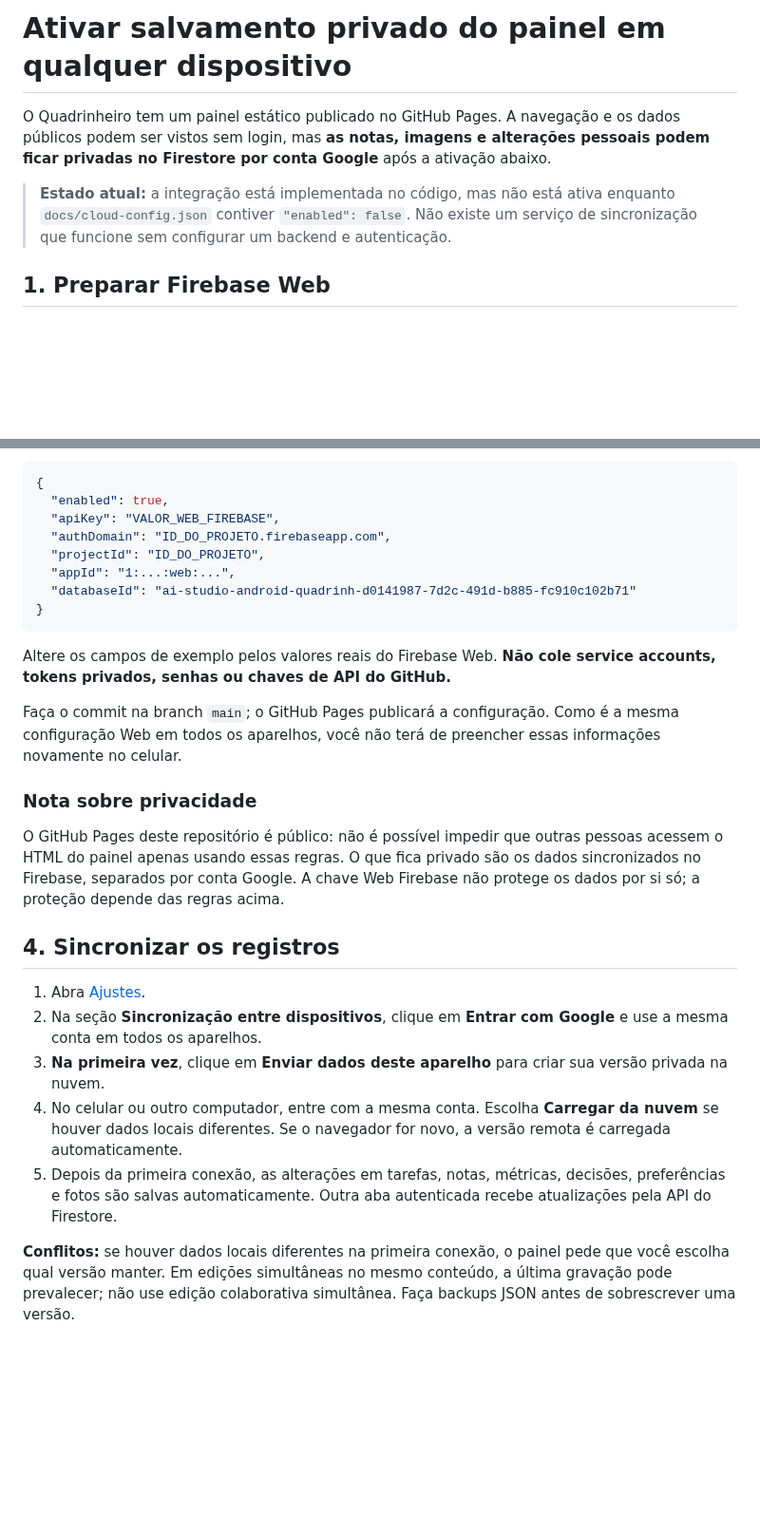
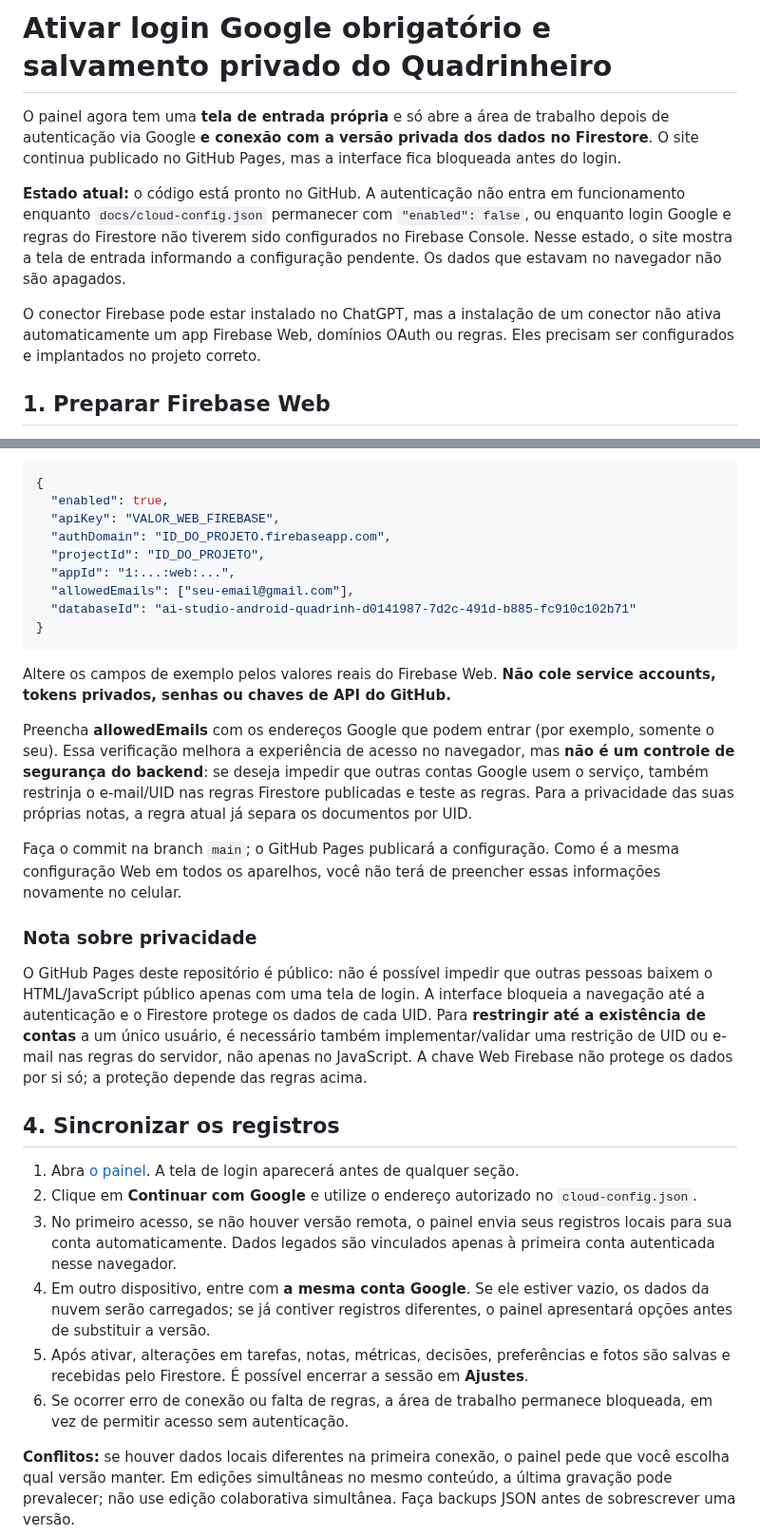
Before and after one commit to felipemloiola/Quadrinheiro, a Markdown page: docs/CONFIGURAR-SYNC-FIREBASE.md, 2 parts joined by grey strips. Shown at 95% size. Rendered like a GitHub page; blank space fills up the shorter version.

Commit message:
docs(auth): update setup for mandatory Google sign-in and per-account cloud persistence

````diff
--- a/docs/CONFIGURAR-SYNC-FIREBASE.md
+++ b/docs/CONFIGURAR-SYNC-FIREBASE.md
@@ -1,8 +1,10 @@
-# Ativar salvamento privado do painel em qualquer dispositivo
+# Ativar login Google obrigatório e salvamento privado do Quadrinheiro
 
-O Quadrinheiro tem um painel estático publicado no GitHub Pages. A navegação e os dados públicos podem ser vistos sem login, mas **as notas, imagens e alterações pessoais podem ficar privadas no Firestore por conta Google** após a ativação abaixo.
+O painel agora tem uma **tela de entrada própria** e só abre a área de trabalho depois de autenticação via Google **e conexão com a versão privada dos dados no Firestore**. O site continua publicado no GitHub Pages, mas a interface fica bloqueada antes do login.
 
-> **Estado atual:** a integração está implementada no código, mas não está ativa enquanto `docs/cloud-config.json` contiver `"enabled": false`. Não existe um serviço de sincronização que funcione sem configurar um backend e autenticação.
+**Estado atual:** o código está pronto no GitHub. A autenticação não entra em funcionamento enquanto `docs/cloud-config.json` permanecer com `"enabled": false`, ou enquanto login Google e regras do Firestore não tiverem sido configurados no Firebase Console. Nesse estado, o site mostra a tela de entrada informando a configuração pendente. Os dados que estavam no navegador não são apagados.
+
+O conector Firebase pode estar instalado no ChatGPT, mas a instalação de um conector não ativa automaticamente um app Firebase Web, domínios OAuth ou regras. Eles precisam ser configurados e implantados no projeto correto.
 
 ## 1. Preparar Firebase Web
 
@@ -39,25 +41,29 @@ Preencha com os dados do aplicativo Web Firebase:
   "authDomain": "ID_DO_PROJETO.firebaseapp.com",
   "projectId": "ID_DO_PROJETO",
   "appId": "1:...:web:...",
+  "allowedEmails": ["seu-email@gmail.com"],
   "databaseId": "ai-studio-android-quadrinh-d0141987-7d2c-491d-b885-fc910c102b71"
 }
 ```
 
 Altere os campos de exemplo pelos valores reais do Firebase Web. **Não cole service accounts, tokens privados, senhas ou chaves de API do GitHub.**
 
+Preencha **allowedEmails** com os endereços Google que podem entrar (por exemplo, somente o seu). Essa verificação melhora a experiência de acesso no navegador, mas **não é um controle de segurança do backend**: se deseja impedir que outras contas Google usem o serviço, também restrinja o e-mail/UID nas regras Firestore publicadas e teste as regras. Para a privacidade das suas próprias notas, a regra atual já separa os documentos por UID.
+
 Faça o commit na branch `main`; o GitHub Pages publicará a configuração. Como é a mesma configuração Web em todos os aparelhos, você não terá de preencher essas informações novamente no celular.
 
 ### Nota sobre privacidade
 
-O GitHub Pages deste repositório é público: não é possível impedir que outras pessoas acessem o HTML do painel apenas usando essas regras. O que fica privado são os dados sincronizados no Firebase, separados por conta Google. A chave Web Firebase não protege os dados por si só; a proteção depende das regras acima.
+O GitHub Pages deste repositório é público: não é possível impedir que outras pessoas baixem o HTML/JavaScript público apenas com uma tela de login. A interface bloqueia a navegação até a autenticação e o Firestore protege os dados de cada UID. Para **restringir até a existência de contas** a um único usuário, é necessário também implementar/validar uma restrição de UID ou e-mail nas regras do servidor, não apenas no JavaScript. A chave Web Firebase não protege os dados por si só; a proteção depende das regras acima.
 
 ## 4. Sincronizar os registros
 
-1. Abra [Ajustes](https://felipemloiola.github.io/Quadrinheiro/#settings).
-2. Na seção **Sincronização entre dispositivos**, clique em **Entrar com Google** e use a mesma conta em todos os aparelhos.
-3. **Na primeira vez**, clique em **Enviar dados deste aparelho** para criar sua versão privada na nuvem.
-4. No celular ou outro computador, entre com a mesma conta. Escolha **Carregar da nuvem** se houver dados locais diferentes. Se o navegador for novo, a versão remota é carregada automaticamente.
-5. Depois da primeira conexão, as alterações em tarefas, notas, métricas, decisões, preferências e fotos são salvas automaticamente. Outra aba autenticada recebe atualizações pela API do Firestore.
+1. Abra [o painel](https://felipemloiola.github.io/Quadrinheiro/). A tela de login aparecerá antes de qualquer seção.
+2. Clique em **Continuar com Google** e utilize o endereço autorizado no `cloud-config.json`.
+3. No primeiro acesso, se não houver versão remota, o painel envia seus registros locais para sua conta automaticamente. Dados legados são vinculados apenas à primeira conta autenticada nesse navegador.
+4. Em outro dispositivo, entre com **a mesma conta Google**. Se ele estiver vazio, os dados da nuvem serão carregados; se já contiver registros diferentes, o painel apresentará opções antes de substituir a versão.
+5. Após ativar, alterações em tarefas, notas, métricas, decisões, preferências e fotos são salvas e recebidas pelo Firestore. É possível encerrar a sessão em **Ajustes**.
+6. Se ocorrer erro de conexão ou falta de regras, a área de trabalho permanece bloqueada, em vez de permitir acesso sem autenticação.
 
 **Conflitos:** se houver dados locais diferentes na primeira conexão, o painel pede que você escolha qual versão manter. Em edições simultâneas no mesmo conteúdo, a última gravação pode prevalecer; não use edição colaborativa simultânea. Faça backups JSON antes de sobrescrever uma versão.
 
````
Also changed, not shown: other parts of docs/CONFIGURAR-SYNC-FIREBASE.md (+6 -0 lines).
